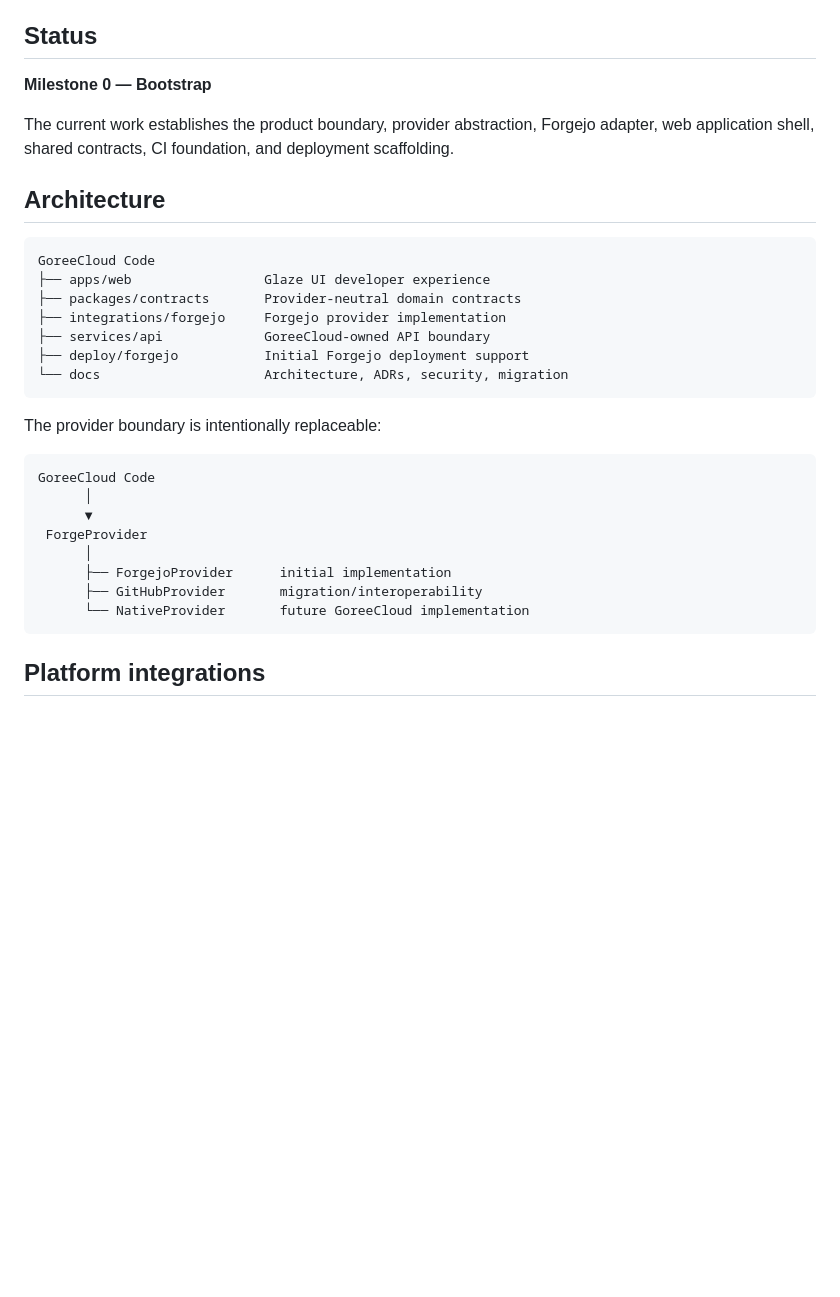
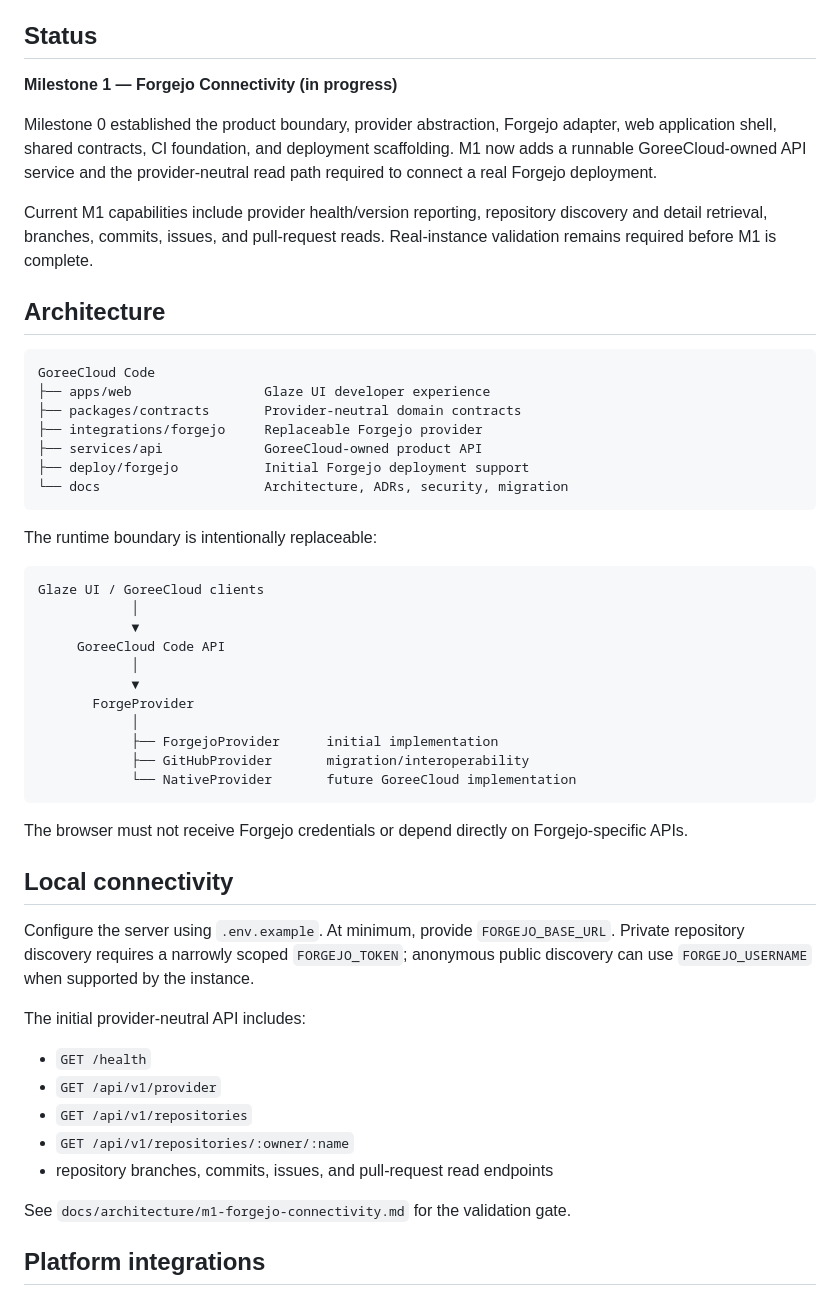
Before and after one commit to GoreeCloud/goreecloud-code, a Markdown page: README.md, the part around one of its changes. Drawn GitHub-style; blank space fills up the shorter version.

Commit message:
Advance GoreeCloud Code into M1 connectivity

````diff
--- a/README.md
+++ b/README.md
@@ -6,9 +6,11 @@ Forgejo is the preferred initial, replaceable infrastructure foundation. It is n
 
 ## Status
 
-**Milestone 0 — Bootstrap**
+**Milestone 1 — Forgejo Connectivity (in progress)**
 
-The current work establishes the product boundary, provider abstraction, Forgejo adapter, web application shell, shared contracts, CI foundation, and deployment scaffolding.
+Milestone 0 established the product boundary, provider abstraction, Forgejo adapter, web application shell, shared contracts, CI foundation, and deployment scaffolding. M1 now adds a runnable GoreeCloud-owned API service and the provider-neutral read path required to connect a real Forgejo deployment.
+
+Current M1 capabilities include provider health/version reporting, repository discovery and detail retrieval, branches, commits, issues, and pull-request reads. Real-instance validation remains required before M1 is complete.
 
 ## Architecture
 
@@ -16,24 +18,43 @@ The current work establishes the product boundary, provider abstraction, Forgejo
 GoreeCloud Code
 ├── apps/web                 Glaze UI developer experience
 ├── packages/contracts       Provider-neutral domain contracts
-├── integrations/forgejo     Forgejo provider implementation
-├── services/api             GoreeCloud-owned API boundary
+├── integrations/forgejo     Replaceable Forgejo provider
+├── services/api             GoreeCloud-owned product API
 ├── deploy/forgejo           Initial Forgejo deployment support
 └── docs                     Architecture, ADRs, security, migration
 ```
 
-The provider boundary is intentionally replaceable:
+The runtime boundary is intentionally replaceable:
 
 ```text
-GoreeCloud Code
-      │
-      ▼
- ForgeProvider
-      │
-      ├── ForgejoProvider      initial implementation
-      ├── GitHubProvider       migration/interoperability
-      └── NativeProvider       future GoreeCloud implementation
+Glaze UI / GoreeCloud clients
+            │
+            ▼
+     GoreeCloud Code API
+            │
+            ▼
+       ForgeProvider
+            │
+            ├── ForgejoProvider      initial implementation
+            ├── GitHubProvider       migration/interoperability
+            └── NativeProvider       future GoreeCloud implementation
 ```
+
+The browser must not receive Forgejo credentials or depend directly on Forgejo-specific APIs.
+
+## Local connectivity
+
+Configure the server using `.env.example`. At minimum, provide `FORGEJO_BASE_URL`. Private repository discovery requires a narrowly scoped `FORGEJO_TOKEN`; anonymous public discovery can use `FORGEJO_USERNAME` when supported by the instance.
+
+The initial provider-neutral API includes:
+
+- `GET /health`
+- `GET /api/v1/provider`
+- `GET /api/v1/repositories`
+- `GET /api/v1/repositories/:owner/:name`
+- repository branches, commits, issues, and pull-request read endpoints
+
+See `docs/architecture/m1-forgejo-connectivity.md` for the validation gate.
 
 ## Platform integrations
 
````
Also changed, not shown: other parts of README.md (+4 -22 lines).
